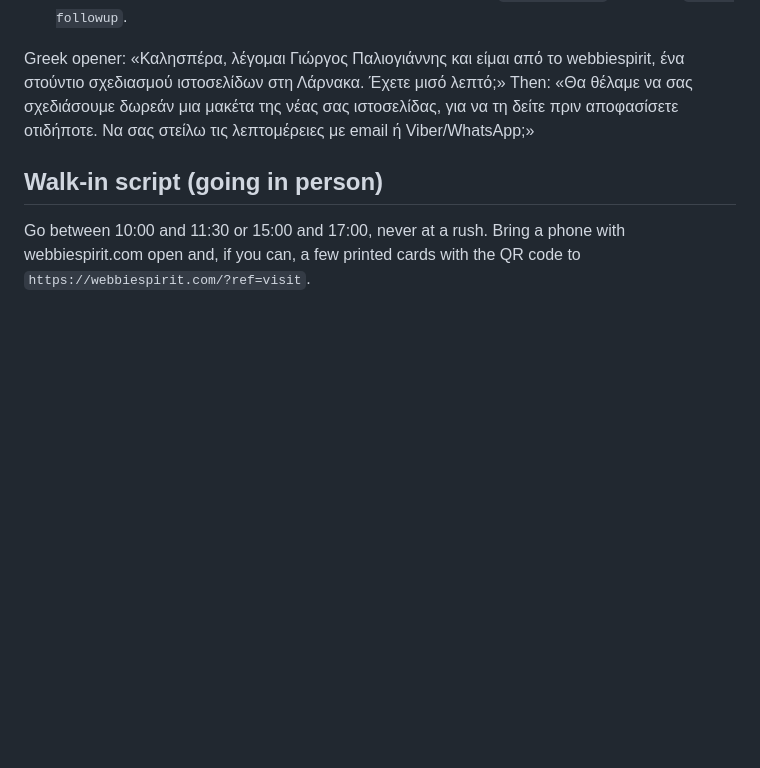
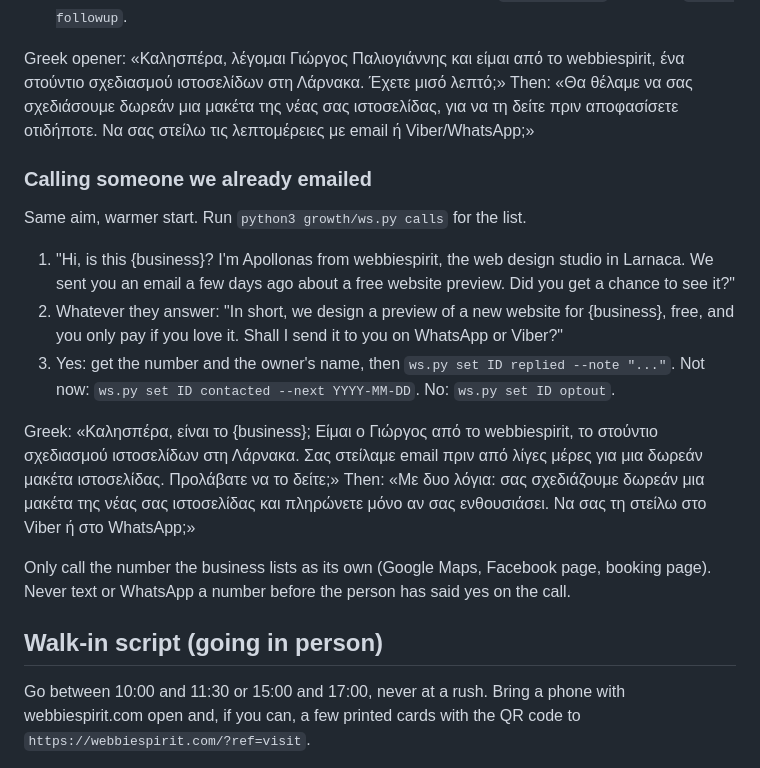
Before and after one commit to webbiespirit-dot/-character-, a Markdown page: growth/templates.md, the part around the change. Drawn GitHub-style; blank space fills up the shorter version.

Commit message:
Add a call script for businesses we already emailed
Co-Authored-By: Claude Opus 5.5 <noreply@anthropic.com>
Claude-Session: https://claude.ai/code/session_013khpwSVpV2RAcs2wosV2u8

```diff
--- a/growth/templates.md
+++ b/growth/templates.md
@@ -222,6 +222,18 @@ Aim for a yes to the free preview, not a sale. Two minutes at most.
 
 Greek opener: «Καλησπέρα, λέγομαι Γιώργος Παλιογιάννης και είμαι από το webbiespirit, ένα στούντιο σχεδιασμού ιστοσελίδων στη Λάρνακα. Έχετε μισό λεπτό;» Then: «Θα θέλαμε να σας σχεδιάσουμε δωρεάν μια μακέτα της νέας σας ιστοσελίδας, για να τη δείτε πριν αποφασίσετε οτιδήποτε. Να σας στείλω τις λεπτομέρειες με email ή Viber/WhatsApp;»
 
+### Calling someone we already emailed
+
+Same aim, warmer start. Run `python3 growth/ws.py calls` for the list.
+
+1. "Hi, is this {business}? I'm Apollonas from webbiespirit, the web design studio in Larnaca. We sent you an email a few days ago about a free website preview. Did you get a chance to see it?"
+2. Whatever they answer: "In short, we design a preview of a new website for {business}, free, and you only pay if you love it. Shall I send it to you on WhatsApp or Viber?"
+3. Yes: get the number and the owner's name, then `ws.py set ID replied --note "..."`. Not now: `ws.py set ID contacted --next YYYY-MM-DD`. No: `ws.py set ID optout`.
+
+Greek: «Καλησπέρα, είναι το {business}; Είμαι ο Γιώργος από το webbiespirit, το στούντιο σχεδιασμού ιστοσελίδων στη Λάρνακα. Σας στείλαμε email πριν από λίγες μέρες για μια δωρεάν μακέτα ιστοσελίδας. Προλάβατε να το δείτε;» Then: «Με δυο λόγια: σας σχεδιάζουμε δωρεάν μια μακέτα της νέας σας ιστοσελίδας και πληρώνετε μόνο αν σας ενθουσιάσει. Να σας τη στείλω στο Viber ή στο WhatsApp;»
+
+Only call the number the business lists as its own (Google Maps, Facebook page, booking page). Never text or WhatsApp a number before the person has said yes on the call.
+
 ## Walk-in script (going in person)
 
 Go between 10:00 and 11:30 or 15:00 and 17:00, never at a rush. Bring a phone with webbiespirit.com open and, if you can, a few printed cards with the QR code to `https://webbiespirit.com/?ref=visit`.
```
